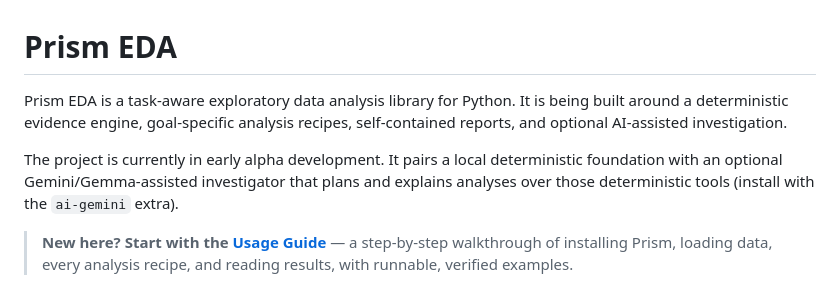
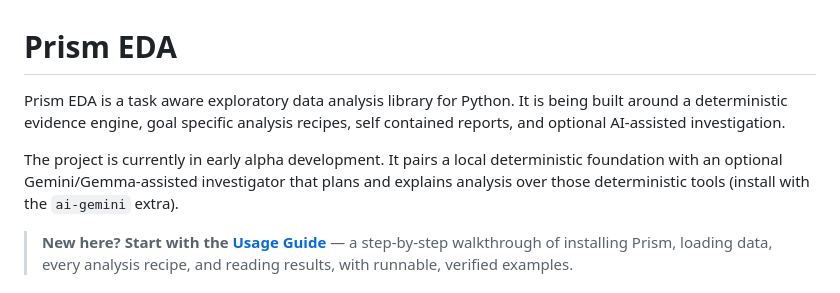
Before and after one commit to NamahaTech/prism-eda, a Markdown page: README.md, the part around the change. Drawn GitHub-style.

Commit message:
Changes in README.md
Changes in the README.

```diff
--- a/README.md
+++ b/README.md
@@ -1,12 +1,12 @@
 # Prism EDA
 
-Prism EDA is a task-aware exploratory data analysis library for Python. It is
-being built around a deterministic evidence engine, goal-specific analysis
-recipes, self-contained reports, and optional AI-assisted investigation.
+Prism EDA is a task aware exploratory data analysis library for Python. It is
+being built around a deterministic evidence engine, goal specific analysis
+recipes, self contained reports, and optional AI-assisted investigation.
 
 The project is currently in early alpha development. It pairs a local
 deterministic foundation with an optional Gemini/Gemma-assisted investigator that
-plans and explains analyses over those deterministic tools (install with the
+plans and explains analysis over those deterministic tools (install with the
 `ai-gemini` extra).
 
 > **New here? Start with the [Usage Guide](docs/usage_docs/README.md)** — a
```
